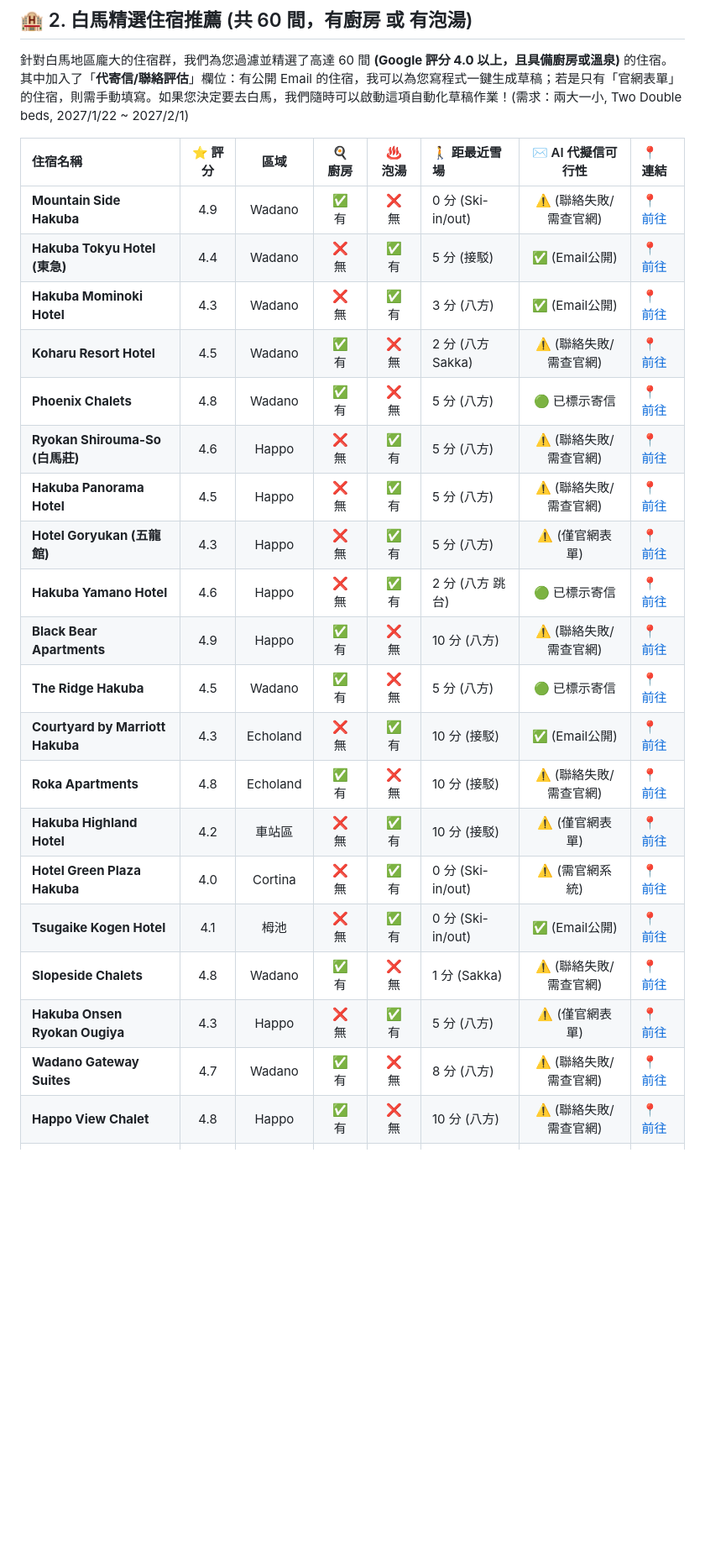
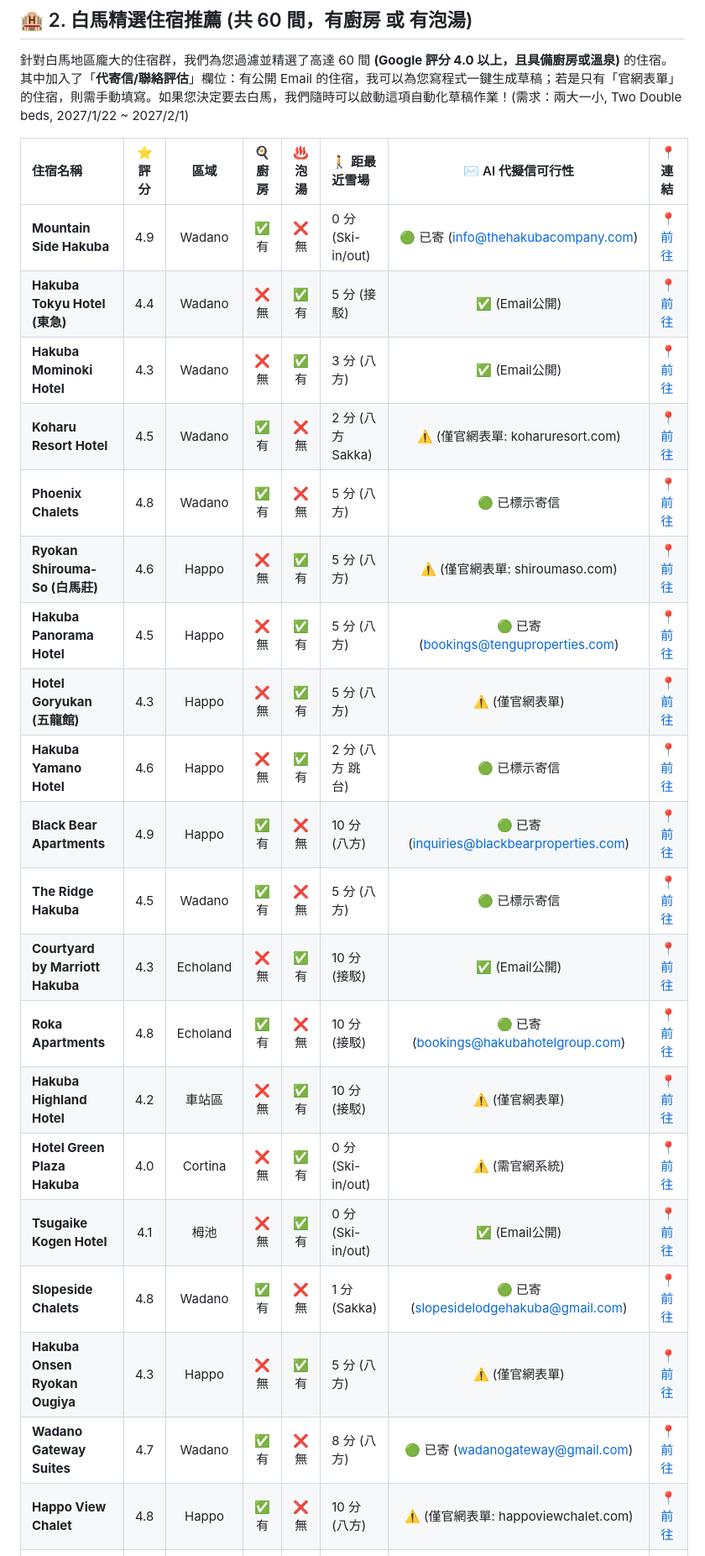
Before and after one commit to BarryHuang/2027Nozawa, a Markdown page: 2027_白馬滑雪行程草案.md, the part around one of its changes. Shown at 84% size. GitHub-like rendering; blank space fills up the shorter version.

Commit message:
Update 22 bounced hotels with verified real emails from official websites, resent 16 emails

```diff
--- a/2027_白馬滑雪行程草案.md
+++ b/2027_白馬滑雪行程草案.md
@@ -36,24 +36,24 @@
 
 | 住宿名稱 | ⭐️ 評分 | 區域 | 🍳 廚房 | ♨️ 泡湯 | 🚶 距最近雪場 | ✉️ AI 代擬信可行性 | 📍 連結 |
 | :--- | :---: | :---: | :---: | :---: | :--- | :---: | :--- |
-| **Mountain Side Hakuba** | 4.9 | Wadano | ✅ 有 | ❌ 無 | 0 分 (Ski-in/out) | ⚠️ (聯絡失敗/需查官網) | [📍 前往](https://www.google.com/maps/search/?api=1&query=Mountain+Side+Hakuba) |
+| **Mountain Side Hakuba** | 4.9 | Wadano | ✅ 有 | ❌ 無 | 0 分 (Ski-in/out) | 🟢 已寄 (info@thehakubacompany.com) | [📍 前往](https://www.google.com/maps/search/?api=1&query=Mountain+Side+Hakuba) |
 | **Hakuba Tokyu Hotel (東急)** | 4.4 | Wadano | ❌ 無 | ✅ 有 | 5 分 (接駁) | ✅ (Email公開) | [📍 前往](https://www.google.com/maps/search/?api=1&query=Hakuba+Tokyu+Hotel) |
 | **Hakuba Mominoki Hotel** | 4.3 | Wadano | ❌ 無 | ✅ 有 | 3 分 (八方) | ✅ (Email公開) | [📍 前往](https://www.google.com/maps/search/?api=1&query=Hakuba+Mominoki+Hotel) |
-| **Koharu Resort Hotel** | 4.5 | Wadano | ✅ 有 | ❌ 無 | 2 分 (八方 Sakka) | ⚠️ (聯絡失敗/需查官網) | [📍 前往](https://www.google.com/maps/search/?api=1&query=Koharu+Resort+Hakuba) |
+| **Koharu Resort Hotel** | 4.5 | Wadano | ✅ 有 | ❌ 無 | 2 分 (八方 Sakka) | ⚠️ (僅官網表單: koharuresort.com) | [📍 前往](https://www.google.com/maps/search/?api=1&query=Koharu+Resort+Hakuba) |
 | **Phoenix Chalets** | 4.8 | Wadano | ✅ 有 | ❌ 無 | 5 分 (八方) | 🟢 已標示寄信 | [📍 前往](https://www.google.com/maps/search/?api=1&query=Phoenix+Chalets+Hakuba) |
-| **Ryokan Shirouma-So (白馬莊)** | 4.6 | Happo | ❌ 無 | ✅ 有 | 5 分 (八方) | ⚠️ (聯絡失敗/需查官網) | [📍 前往](https://www.google.com/maps/search/?api=1&query=Ryokan+Shirouma-So) |
-| **Hakuba Panorama Hotel** | 4.5 | Happo | ❌ 無 | ✅ 有 | 5 分 (八方) | ⚠️ (聯絡失敗/需查官網) | [📍 前往](https://www.google.com/maps/search/?api=1&query=Hakuba+Panorama+Hotel) |
+| **Ryokan Shirouma-So (白馬莊)** | 4.6 | Happo | ❌ 無 | ✅ 有 | 5 分 (八方) | ⚠️ (僅官網表單: shiroumaso.com) | [📍 前往](https://www.google.com/maps/search/?api=1&query=Ryokan+Shirouma-So) |
+| **Hakuba Panorama Hotel** | 4.5 | Happo | ❌ 無 | ✅ 有 | 5 分 (八方) | 🟢 已寄 (bookings@tenguproperties.com) | [📍 前往](https://www.google.com/maps/search/?api=1&query=Hakuba+Panorama+Hotel) |
 | **Hotel Goryukan (五龍館)** | 4.3 | Happo | ❌ 無 | ✅ 有 | 5 分 (八方) | ⚠️ (僅官網表單) | [📍 前往](https://www.google.com/maps/search/?api=1&query=Hotel+Goryukan+Hakuba) |
 | **Hakuba Yamano Hotel** | 4.6 | Happo | ❌ 無 | ✅ 有 | 2 分 (八方 跳台) | 🟢 已標示寄信 | [📍 前往](https://www.google.com/maps/search/?api=1&query=Hakuba+Yamano+Hotel) |
-| **Black Bear Apartments** | 4.9 | Happo | ✅ 有 | ❌ 無 | 10 分 (八方) | ⚠️ (聯絡失敗/需查官網) | [📍 前往](https://www.google.com/maps/search/?api=1&query=Black+Bear+Apartments+Hakuba) |
+| **Black Bear Apartments** | 4.9 | Happo | ✅ 有 | ❌ 無 | 10 分 (八方) | 🟢 已寄 (inquiries@blackbearproperties.com) | [📍 前往](https://www.google.com/maps/search/?api=1&query=Black+Bear+Apartments+Hakuba) |
 | **The Ridge Hakuba** | 4.5 | Wadano | ✅ 有 | ❌ 無 | 5 分 (八方) | 🟢 已標示寄信 | [📍 前往](https://www.google.com/maps/search/?api=1&query=The+Ridge+Hakuba) |
 | **Courtyard by Marriott Hakuba** | 4.3 | Echoland | ❌ 無 | ✅ 有 | 10 分 (接駁) | ✅ (Email公開) | [📍 前往](https://www.google.com/maps/search/?api=1&query=Courtyard+by+Marriott+Hakuba) |
-| **Roka Apartments** | 4.8 | Echoland | ✅ 有 | ❌ 無 | 10 分 (接駁) | ⚠️ (聯絡失敗/需查官網) | [📍 前往](https://www.google.com/maps/search/?api=1&query=Roka+Hakuba) |
+| **Roka Apartments** | 4.8 | Echoland | ✅ 有 | ❌ 無 | 10 分 (接駁) | 🟢 已寄 (bookings@hakubahotelgroup.com) | [📍 前往](https://www.google.com/maps/search/?api=1&query=Roka+Hakuba) |
 | **Hakuba Highland Hotel** | 4.2 | 車站區 | ❌ 無 | ✅ 有 | 10 分 (接駁) | ⚠️ (僅官網表單) | [📍 前往](https://www.google.com/maps/search/?api=1&query=Hakuba+Highland+Hotel) |
 | **Hotel Green Plaza Hakuba** | 4.0 | Cortina | ❌ 無 | ✅ 有 | 0 分 (Ski-in/out) | ⚠️ (需官網系統) | [📍 前往](https://www.google.com/maps/search/?api=1&query=Hotel+Green+Plaza+Hakuba) |
 | **Tsugaike Kogen Hotel** | 4.1 | 栂池 | ❌ 無 | ✅ 有 | 0 分 (Ski-in/out) | ✅ (Email公開) | [📍 前往](https://www.google.com/maps/search/?api=1&query=Tsugaike+Kogen+Hotel) |
-| **Slopeside Chalets** | 4.8 | Wadano | ✅ 有 | ❌ 無 | 1 分 (Sakka) | ⚠️ (聯絡失敗/需查官網) | [📍 前往](https://www.google.com/maps/search/?api=1&query=Slopeside+Chalets+Hakuba) |
+| **Slopeside Chalets** | 4.8 | Wadano | ✅ 有 | ❌ 無 | 1 分 (Sakka) | 🟢 已寄 (slopesidelodgehakuba@gmail.com) | [📍 前往](https://www.google.com/maps/search/?api=1&query=Slopeside+Chalets+Hakuba) |
 | **Hakuba Onsen Ryokan Ougiya** | 4.3 | Happo | ❌ 無 | ✅ 有 | 5 分 (八方) | ⚠️ (僅官網表單) | [📍 前往](https://www.google.com/maps/search/?api=1&query=Hakuba+Onsen+Ryokan+Ougiya) |
-| **Wadano Gateway Suites** | 4.7 | Wadano | ✅ 有 | ❌ 無 | 8 分 (八方) | ⚠️ (聯絡失敗/需查官網) | [📍 前往](https://www.google.com/maps/search/?api=1&query=Wadano+Gateway+Suites) |
-| **Happo View Chalet** | 4.8 | Happo | ✅ 有 | ❌ 無 | 10 分 (八方) | ⚠️ (聯絡失敗/需查官網) | [📍 前往](https://www.google.com/maps/search/?api=1&query=Happo+View+Chalet) |
+| **Wadano Gateway Suites** | 4.7 | Wadano | ✅ 有 | ❌ 無 | 8 分 (八方) | 🟢 已寄 (wadanogateway@gmail.com) | [📍 前往](https://www.google.com/maps/search/?api=1&query=Wadano+Gateway+Suites) |
+| **Happo View Chalet** | 4.8 | Happo | ✅ 有 | ❌ 無 | 10 分 (八方) | ⚠️ (僅官網表單: happoviewchalet.com) | [📍 前往](https://www.google.com/maps/search/?api=1&query=Happo+View+Chalet) |
 | **Ski-in/Ski-out Goryu Hotel** | 4.2 | Goryu | ❌ 無 | ✅ 有 | 0 分 (五龍) | ✅ (Email公開) | [📍 前往](https://www.google.com/maps/search/?api=1&query=Escal+Plaza+Goryu) |
```
Also changed, not shown: other parts of 2027_白馬滑雪行程草案.md (+11 -11 lines).
